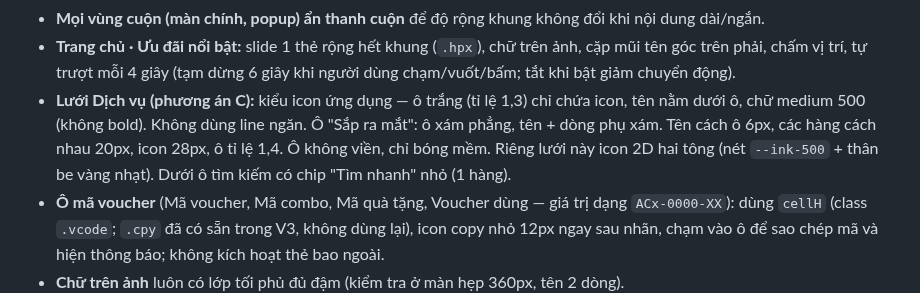
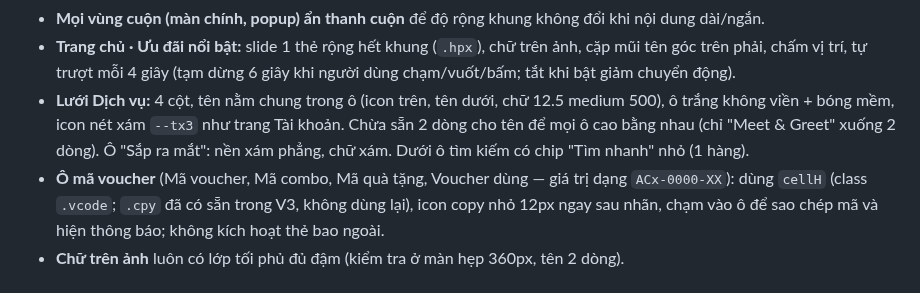
Before and after one commit to AnhPhuongNe/AIPCON-APP, a Markdown page: CLAUDE.md, the part around the change. GitHub-like rendering.

Commit message:
CLAUDE.md: luoi dich vu 4 cot, ten trong o
Co-Authored-By: Claude Opus 5.5 <noreply@anthropic.com>

```diff
--- a/CLAUDE.md
+++ b/CLAUDE.md
@@ -15,7 +15,7 @@
 - **Trang chi tiết:** vùng thông tin (nền trơn, các phần tách bằng line xám mảnh, "Dịch vụ gồm" 1 cột) tách biệt với vùng mua "Chọn dịch vụ" (giữ nền riêng như V3, tràn hết chiều ngang). Không tự thêm icon, hỏi trước.
 - **Mọi vùng cuộn (màn chính, popup) ẩn thanh cuộn** để độ rộng khung không đổi khi nội dung dài/ngắn.
 - **Trang chủ · Ưu đãi nổi bật:** slide 1 thẻ rộng hết khung (`.hpx`), chữ trên ảnh, cặp mũi tên góc trên phải, chấm vị trí, tự trượt mỗi 4 giây (tạm dừng 6 giây khi người dùng chạm/vuốt/bấm; tắt khi bật giảm chuyển động).
-- **Lưới Dịch vụ (phương án C):** kiểu icon ứng dụng — ô trắng (tỉ lệ 1,3) chỉ chứa icon, tên nằm dưới ô, chữ medium 500 (không bold). Không dùng line ngăn. Ô "Sắp ra mắt": ô xám phẳng, tên + dòng phụ xám. Tên cách ô 6px, các hàng cách nhau 20px, icon 28px, ô tỉ lệ 1,4. Ô không viền, chỉ bóng mềm. Riêng lưới này icon 2D hai tông (nét `--ink-500` + thân be vàng nhạt). Dưới ô tìm kiếm có chip "Tìm nhanh" nhỏ (1 hàng).
+- **Lưới Dịch vụ:** 4 cột, tên nằm chung trong ô (icon trên, tên dưới, chữ 12.5 medium 500), ô trắng không viền + bóng mềm, icon nét xám `--tx3` như trang Tài khoản. Chừa sẵn 2 dòng cho tên để mọi ô cao bằng nhau (chỉ "Meet & Greet" xuống 2 dòng). Ô "Sắp ra mắt": nền xám phẳng, chữ xám. Dưới ô tìm kiếm có chip "Tìm nhanh" nhỏ (1 hàng).
 - **Ô mã voucher** (Mã voucher, Mã combo, Mã quà tặng, Voucher dùng — giá trị dạng `ACx-0000-XX`): dùng `cellH` (class `.vcode`; `.cpy` đã có sẵn trong V3, không dùng lại), icon copy nhỏ 12px ngay sau nhãn, chạm vào ô để sao chép mã và hiện thông báo; không kích hoạt thẻ bao ngoài.
 - **Chữ trên ảnh** luôn có lớp tối phủ đủ đậm (kiểm tra ở màn hẹp 360px, tên 2 dòng).
 - **Độ đậm chữ:** 600 chỉ cho tiêu đề nhóm, số tiền, nút bấm, mã voucher/đơn, tiêu đề lịch, số đếm tab, thẻ ACP, tên trên thẻ hồ sơ. Mọi chữ khác (tên trong danh sách, lựa chọn kể cả khi đang chọn, nhãn form, tab, chip, nhãn trạng thái, link, thông báo nổi) dùng 500.
```
